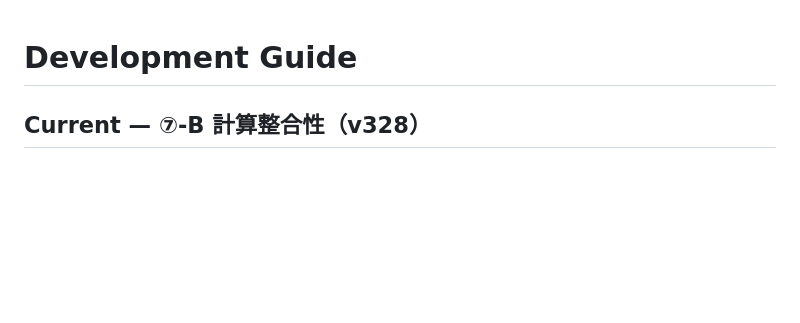
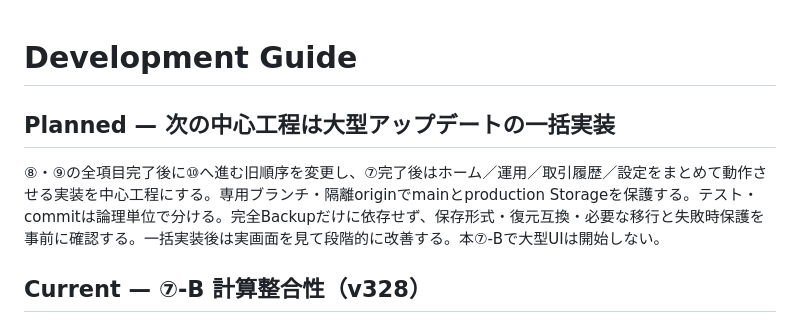
Before and after one commit to Naoya-Koba/tradescope-app, a Markdown page: docs/DEVELOPMENT.md, the part around the change. GitHub-like rendering; blank space fills up the shorter version.

Commit message:
Record the integrated major update development plan

```diff
--- a/docs/DEVELOPMENT.md
+++ b/docs/DEVELOPMENT.md
@@ -1,4 +1,8 @@
 # Development Guide
+
+## Planned — 次の中心工程は大型アップデートの一括実装
+
+⑧・⑨の全項目完了後に⑩へ進む旧順序を変更し、⑦完了後はホーム／運用／取引履歴／設定をまとめて動作させる実装を中心工程にする。専用ブランチ・隔離originでmainとproduction Storageを保護する。テスト・commitは論理単位で分ける。完全Backupだけに依存せず、保存形式・復元互換・必要な移行と失敗時保護を事前に確認する。一括実装後は実画面を見て段階的に改善する。本⑦-Bで大型UIは開始しない。
 
 ## Current — ⑦-B 計算整合性（v328）
 
```
Also changed, not shown: docs/PRODUCT_SPEC.md (+4 -0 lines).
